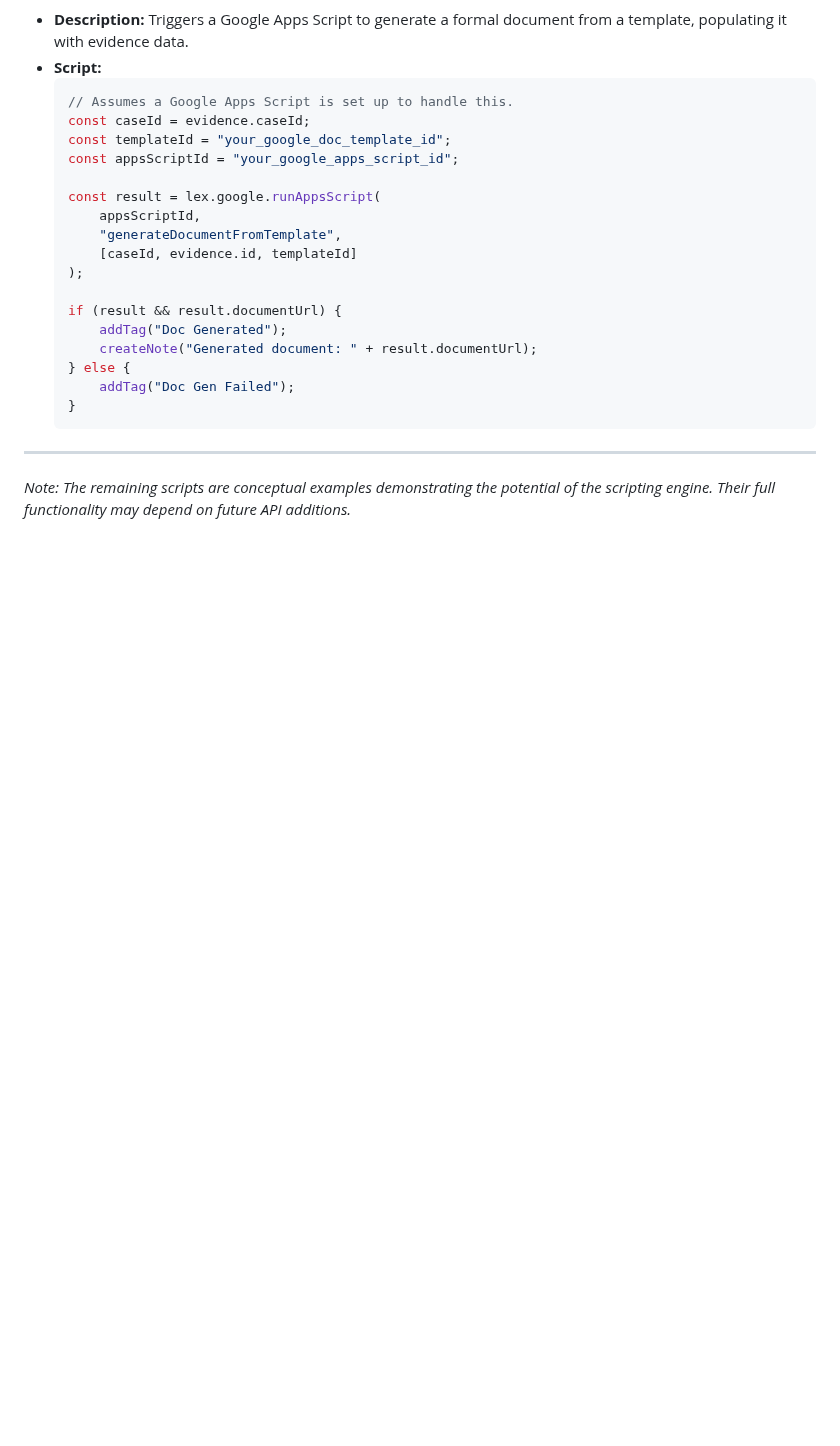
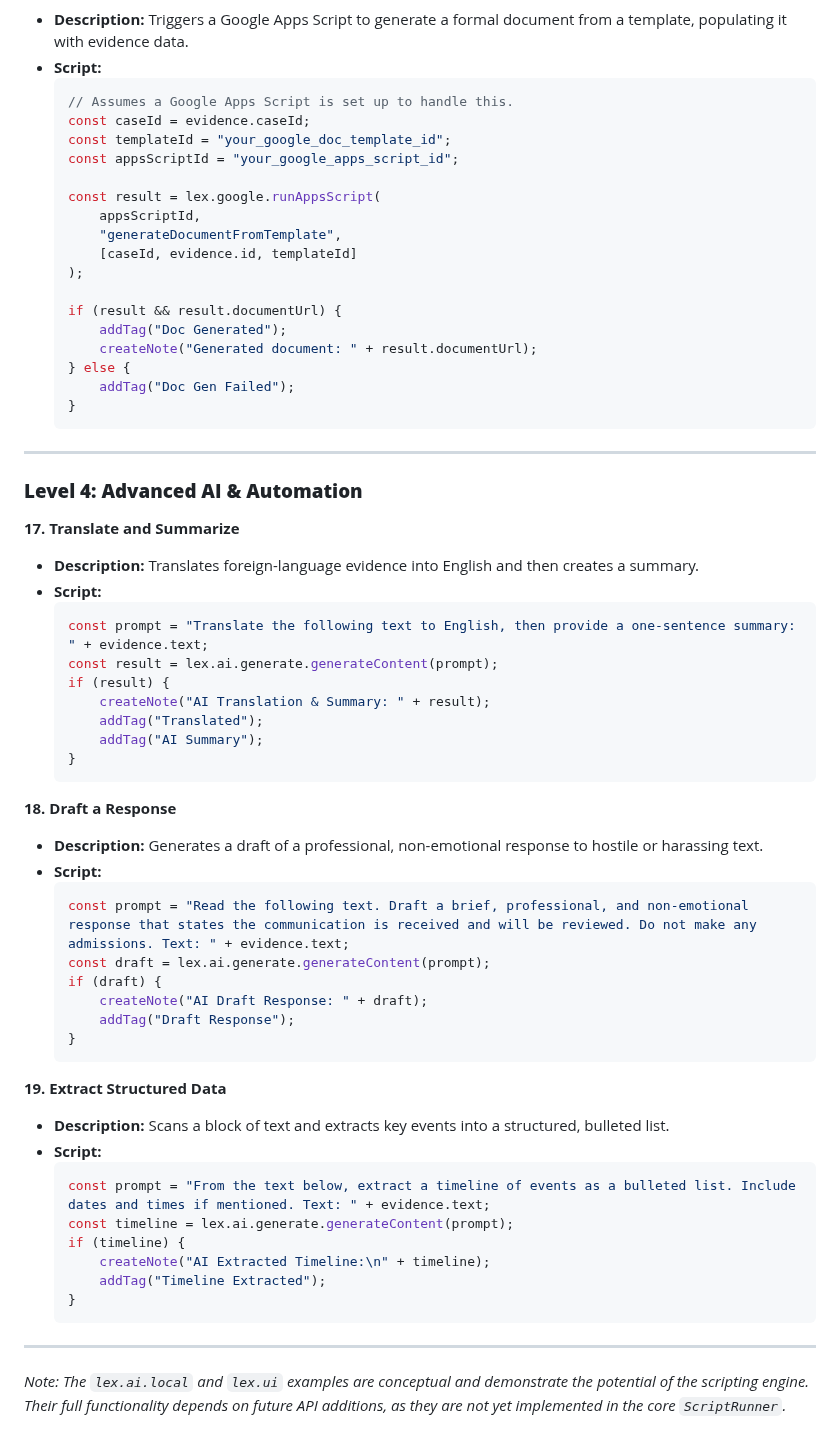
Before and after one commit to HereLiesAz/TheLexorcist, a Markdown page: SCRIPT_EXAMPLES.md, the part around the change. Rendered like a GitHub page; blank space fills up the shorter version.

````diff
--- a/SCRIPT_EXAMPLES.md
+++ b/SCRIPT_EXAMPLES.md
@@ -268,4 +268,45 @@ For advanced functionality, scripts can use the global `lex` object, which provi
     ```
 
 ---
-*Note: The remaining scripts are conceptual examples demonstrating the potential of the scripting engine. Their full functionality may depend on future API additions.*
+
+### **Level 4: Advanced AI & Automation**
+
+**17. Translate and Summarize**
+*   **Description:** Translates foreign-language evidence into English and then creates a summary.
+*   **Script:**
+    ```javascript
+    const prompt = "Translate the following text to English, then provide a one-sentence summary: " + evidence.text;
+    const result = lex.ai.generate.generateContent(prompt);
+    if (result) {
+        createNote("AI Translation & Summary: " + result);
+        addTag("Translated");
+        addTag("AI Summary");
+    }
+    ```
+
+**18. Draft a Response**
+*   **Description:** Generates a draft of a professional, non-emotional response to hostile or harassing text.
+*   **Script:**
+    ```javascript
+    const prompt = "Read the following text. Draft a brief, professional, and non-emotional response that states the communication is received and will be reviewed. Do not make any admissions. Text: " + evidence.text;
+    const draft = lex.ai.generate.generateContent(prompt);
+    if (draft) {
+        createNote("AI Draft Response: " + draft);
+        addTag("Draft Response");
+    }
+    ```
+
+**19. Extract Structured Data**
+*   **Description:** Scans a block of text and extracts key events into a structured, bulleted list.
+*   **Script:**
+    ```javascript
+    const prompt = "From the text below, extract a timeline of events as a bulleted list. Include dates and times if mentioned. Text: " + evidence.text;
+    const timeline = lex.ai.generate.generateContent(prompt);
+    if (timeline) {
+        createNote("AI Extracted Timeline:\n" + timeline);
+        addTag("Timeline Extracted");
+    }
+    ```
+
+---
+*Note: The `lex.ai.local` and `lex.ui` examples are conceptual and demonstrate the potential of the scripting engine. Their full functionality depends on future API additions, as they are not yet implemented in the core `ScriptRunner`.*
````
Also changed, not shown: README.md (+38 -0 lines), TODO.md (+7 -6 lines).
